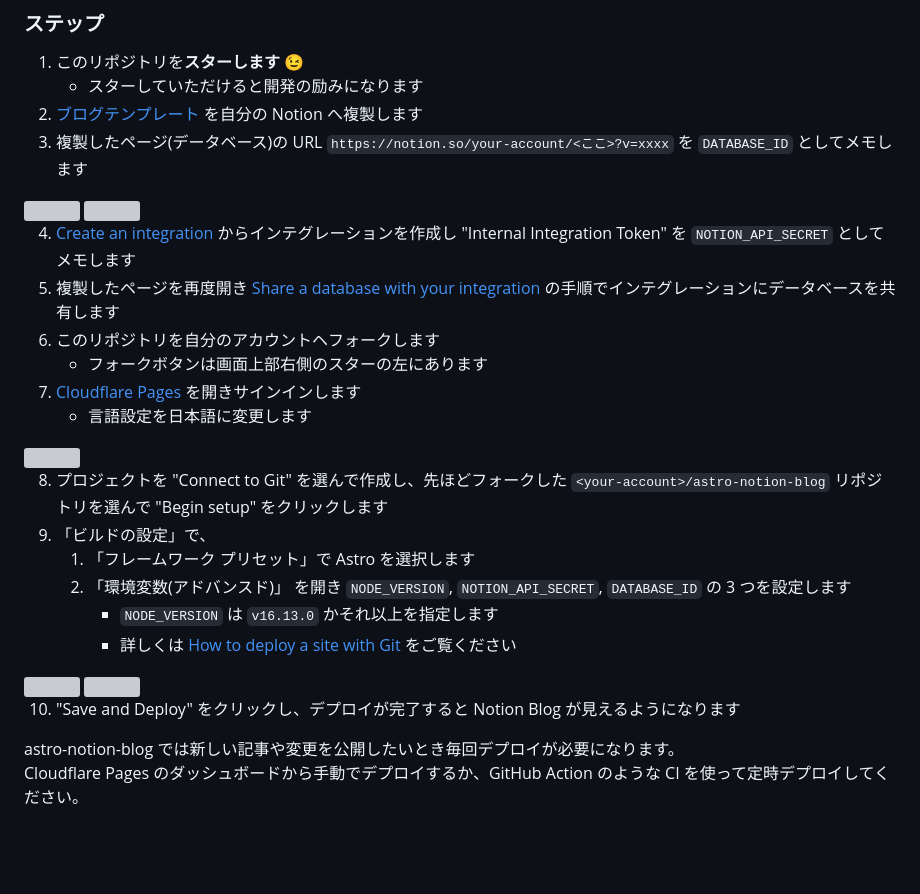
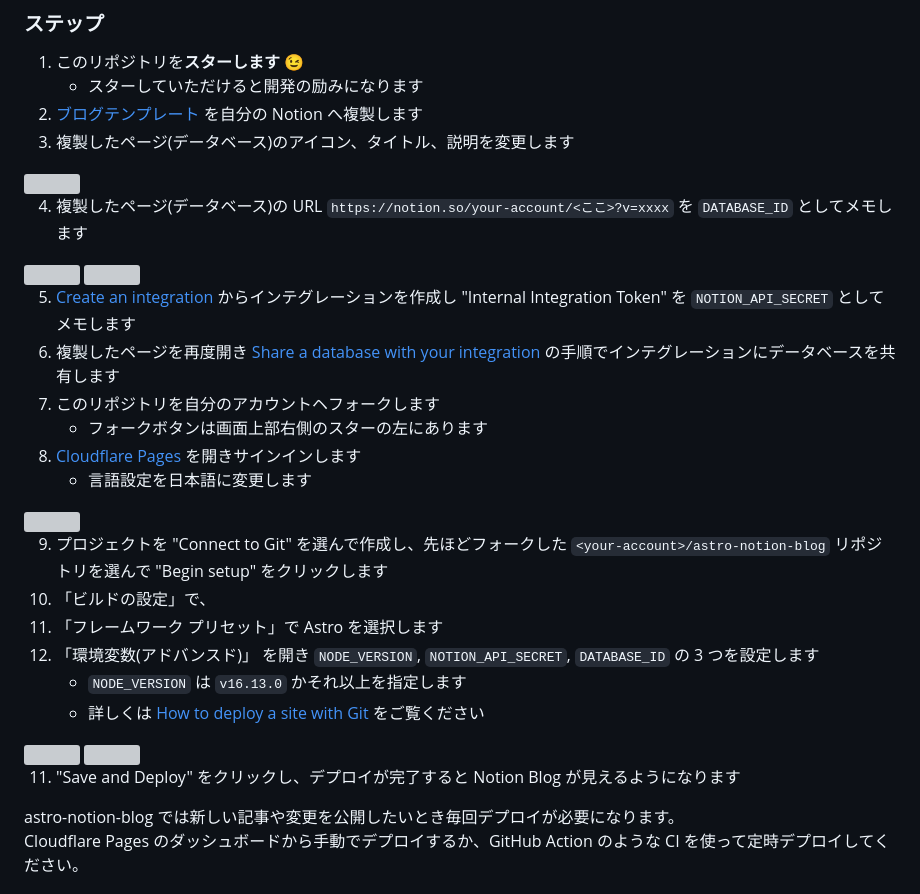
Before and after one commit to otoyo/astro-notion-blog, a Markdown page: README.ja.md, the part around the change. Rendered like a GitHub page; blank space fills up the shorter version; grey boxes are pictures that could not be loaded.

Commit message:
Add step to configure the icon, title, description

```diff
--- a/README.ja.md
+++ b/README.ja.md
@@ -35,23 +35,27 @@ astro-notion-blog を使えば [Notion](https://www.notion.so) で書けるブ
 1. このリポジトリを**スターします** :wink:
    - スターしていただけると開発の励みになります
 2. [ブログテンプレート](https://otoyo.notion.site/e2c5fa2e8660452988d6137ba57fd974?v=abe305cd8b3d467285e91a2a85f4d8de) を自分の Notion へ複製します
-3. 複製したページ(データベース)の URL `https://notion.so/your-account/<ここ>?v=xxxx` を `DATABASE_ID` としてメモします
+3. 複製したページ(データベース)のアイコン、タイトル、説明を変更します
+
+<img src="https://user-images.githubusercontent.com/1063435/223611473-09e87aba-ad3b-4380-a74f-58c3c5804c39.png" width="600">
+
+4. 複製したページ(データベース)の URL `https://notion.so/your-account/<ここ>?v=xxxx` を `DATABASE_ID` としてメモします
 
 <img src="https://user-images.githubusercontent.com/1063435/213966685-3a2afed2-45c0-4ea5-8070-e634d8d648de.png" width="260">
 
 <img src="https://user-images.githubusercontent.com/1063435/213966934-4442ce75-f88e-465f-b4f4-545d46b8eec9.png" width="600">
 
-4. [Create an integration](https://developers.notion.com/docs/create-a-notion-integration#step-1-create-an-integration) からインテグレーションを作成し "Internal Integration Token" を `NOTION_API_SECRET` としてメモします
-5. 複製したページを再度開き [Share a database with your integration](https://developers.notion.com/docs/create-a-notion-integration#step-2-share-a-database-with-your-integration) の手順でインテグレーションにデータベースを共有します
-6. このリポジトリを自分のアカウントヘフォークします
+5. [Create an integration](https://developers.notion.com/docs/create-a-notion-integration#step-1-create-an-integration) からインテグレーションを作成し "Internal Integration Token" を `NOTION_API_SECRET` としてメモします
+6. 複製したページを再度開き [Share a database with your integration](https://developers.notion.com/docs/create-a-notion-integration#step-2-share-a-database-with-your-integration) の手順でインテグレーションにデータベースを共有します
+7. このリポジトリを自分のアカウントヘフォークします
    - フォークボタンは画面上部右側のスターの左にあります
-7. [Cloudflare Pages](https://pages.cloudflare.com/) を開きサインインします
+8. [Cloudflare Pages](https://pages.cloudflare.com/) を開きサインインします
    - 言語設定を日本語に変更します
 
 <img src="https://user-images.githubusercontent.com/1063435/213967607-338b8728-d7c9-47e4-8192-e955e3f4ce30.png" width="220">
 
-8. プロジェクトを "Connect to Git" を選んで作成し、先ほどフォークした `<your-account>/astro-notion-blog` リポジトリを選んで "Begin setup" をクリックします
-9. 「ビルドの設定」で、
+9. プロジェクトを "Connect to Git" を選んで作成し、先ほどフォークした `<your-account>/astro-notion-blog` リポジトリを選んで "Begin setup" をクリックします
+10. 「ビルドの設定」で、
    1. 「フレームワーク プリセット」で Astro を選択します
    2. 「環境変数(アドバンスド)」 を開き `NODE_VERSION`, `NOTION_API_SECRET`, `DATABASE_ID` の 3 つを設定します
       - `NODE_VERSION` は `v16.13.0` かそれ以上を指定します
@@ -61,7 +65,7 @@ astro-notion-blog を使えば [Notion](https://www.notion.so) で書けるブ
 
 <img src="https://user-images.githubusercontent.com/1063435/213967331-a1de0810-a8b4-4fae-adba-110f3f4400cc.png" width="600">
 
-10. "Save and Deploy" をクリックし、デプロイが完了すると Notion Blog が見えるようになります
+11. "Save and Deploy" をクリックし、デプロイが完了すると Notion Blog が見えるようになります
 
 astro-notion-blog では新しい記事や変更を公開したいとき毎回デプロイが必要になります。
 Cloudflare Pages のダッシュボードから手動でデプロイするか、GitHub Action のような CI を使って定時デプロイしてください。
```
Also changed, not shown: README.md (+12 -8 lines).
